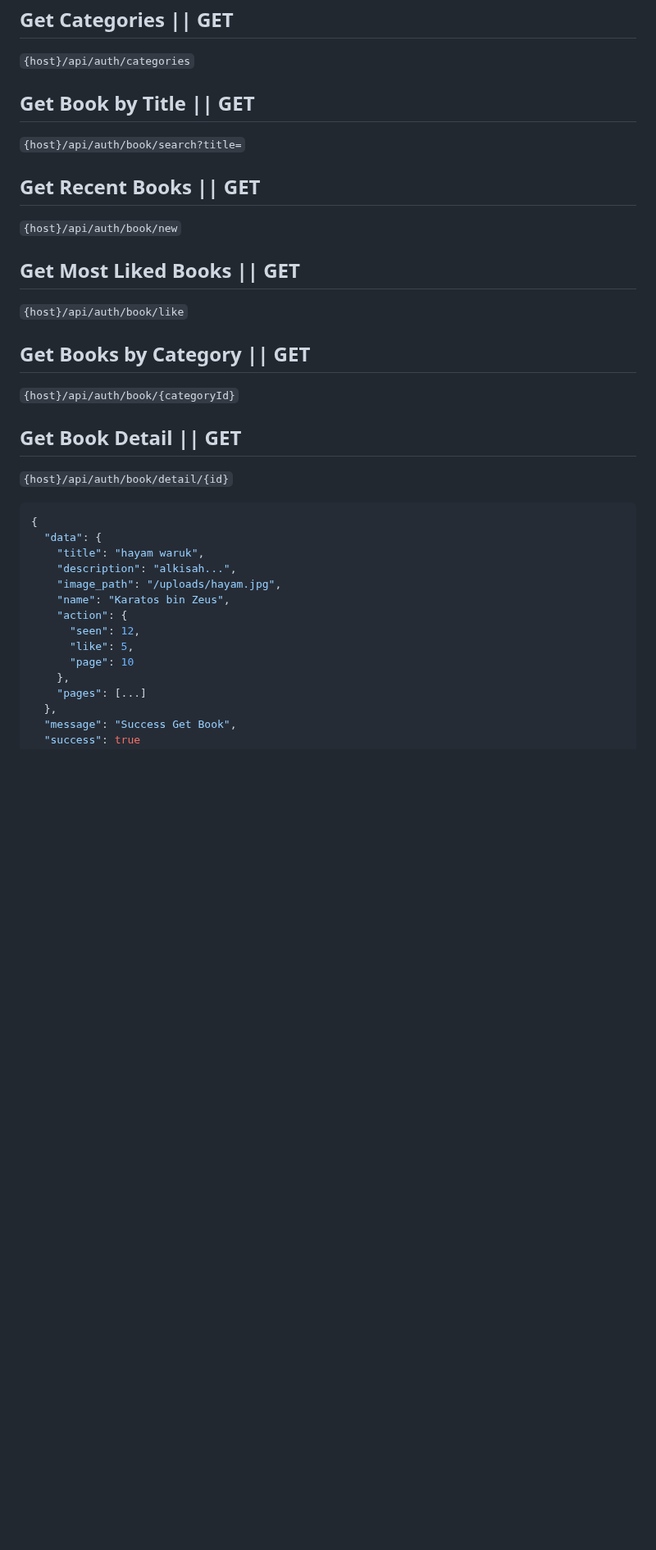
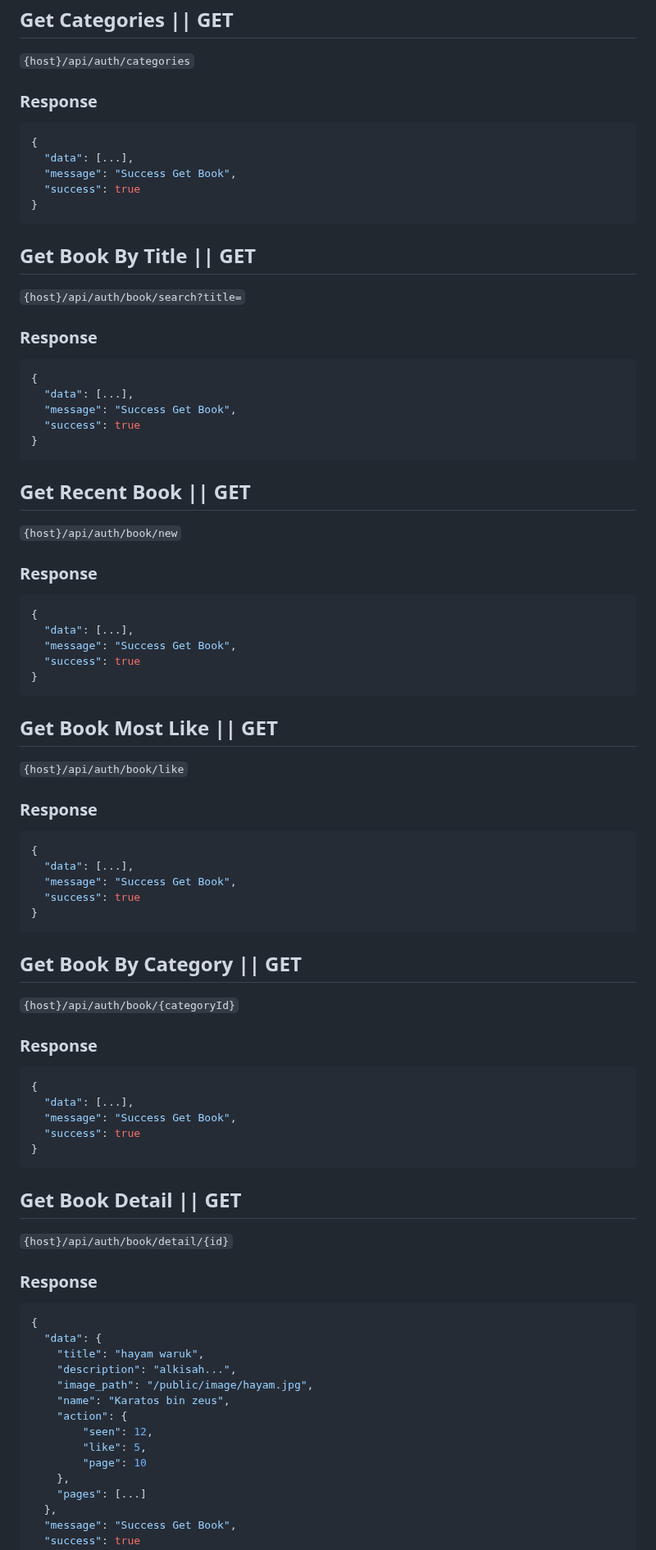
Before and after one commit to eLDeDestroyer/laravel-novel-api, a Markdown page: README.md, the part around one of its changes. Shown at 82% size. Rendered like a GitHub page; blank space fills up the shorter version.

````diff
--- a/README.md
+++ b/README.md
@@ -91,32 +154,84 @@ A RESTful API to manage books, users, and categories built using **Laravel 12**,
 ## Get Categories || GET
 `{host}/api/auth/categories`
 
-## Get Book by Title || GET
+### Response
+
+```json
+{
+  "data": [...],
+  "message": "Success Get Book",
+  "success": true
+}
+```
+
+## Get Book By Title || GET
 `{host}/api/auth/book/search?title=`
 
-## Get Recent Books || GET
+### Response
+
+```json
+{
+  "data": [...],
+  "message": "Success Get Book",
+  "success": true
+}
+```
+
+## Get Recent Book || GET
 `{host}/api/auth/book/new`
 
-## Get Most Liked Books || GET
+### Response
+
+```json
+{
+  "data": [...],
+  "message": "Success Get Book",
+  "success": true
+}
+```
+
+## Get Book Most Like || GET
 `{host}/api/auth/book/like`
 
-## Get Books by Category || GET
+### Response
+
+```json
+{
+  "data": [...],
+  "message": "Success Get Book",
+  "success": true
+}
+```
+
+## Get Book By Category || GET
 `{host}/api/auth/book/{categoryId}`
+
+### Response
+
+```json
+{
+  "data": [...],
+  "message": "Success Get Book",
+  "success": true
+}
+```
 
 ## Get Book Detail || GET
 `{host}/api/auth/book/detail/{id}`
+
+### Response
 
 ```json
 {
   "data": {
     "title": "hayam waruk",
     "description": "alkisah...",
-    "image_path": "/uploads/hayam.jpg",
-    "name": "Karatos bin Zeus",
+    "image_path": "/public/image/hayam.jpg",
+    "name": "Karatos bin zeus",
     "action": {
-      "seen": 12,
-      "like": 5,
-      "page": 10
+        "seen": 12,
+        "like": 5,
+        "page": 10
     },
     "pages": [...]
   },
````
Also changed, not shown: other parts of README.md (+143 -32 lines).
